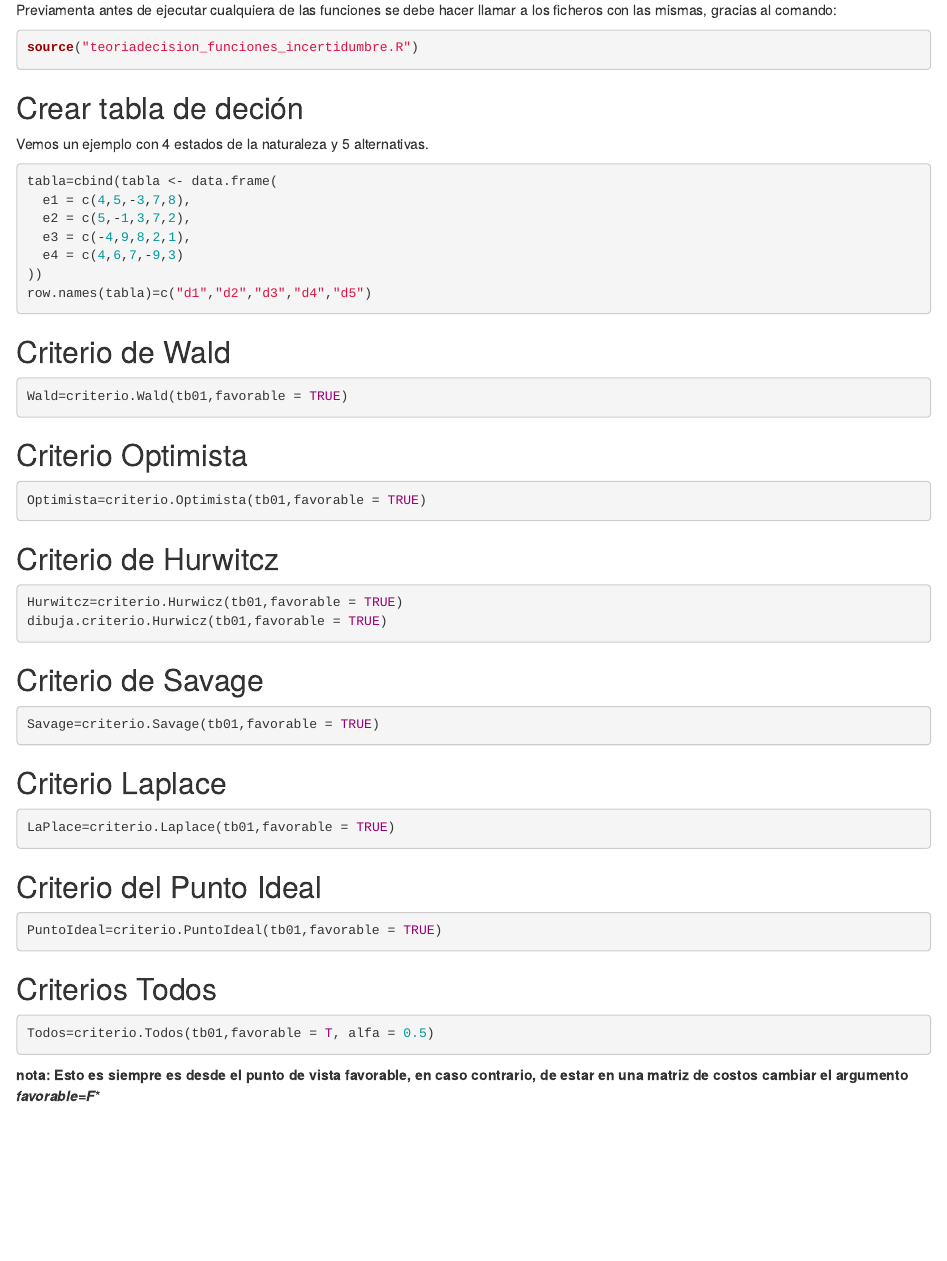
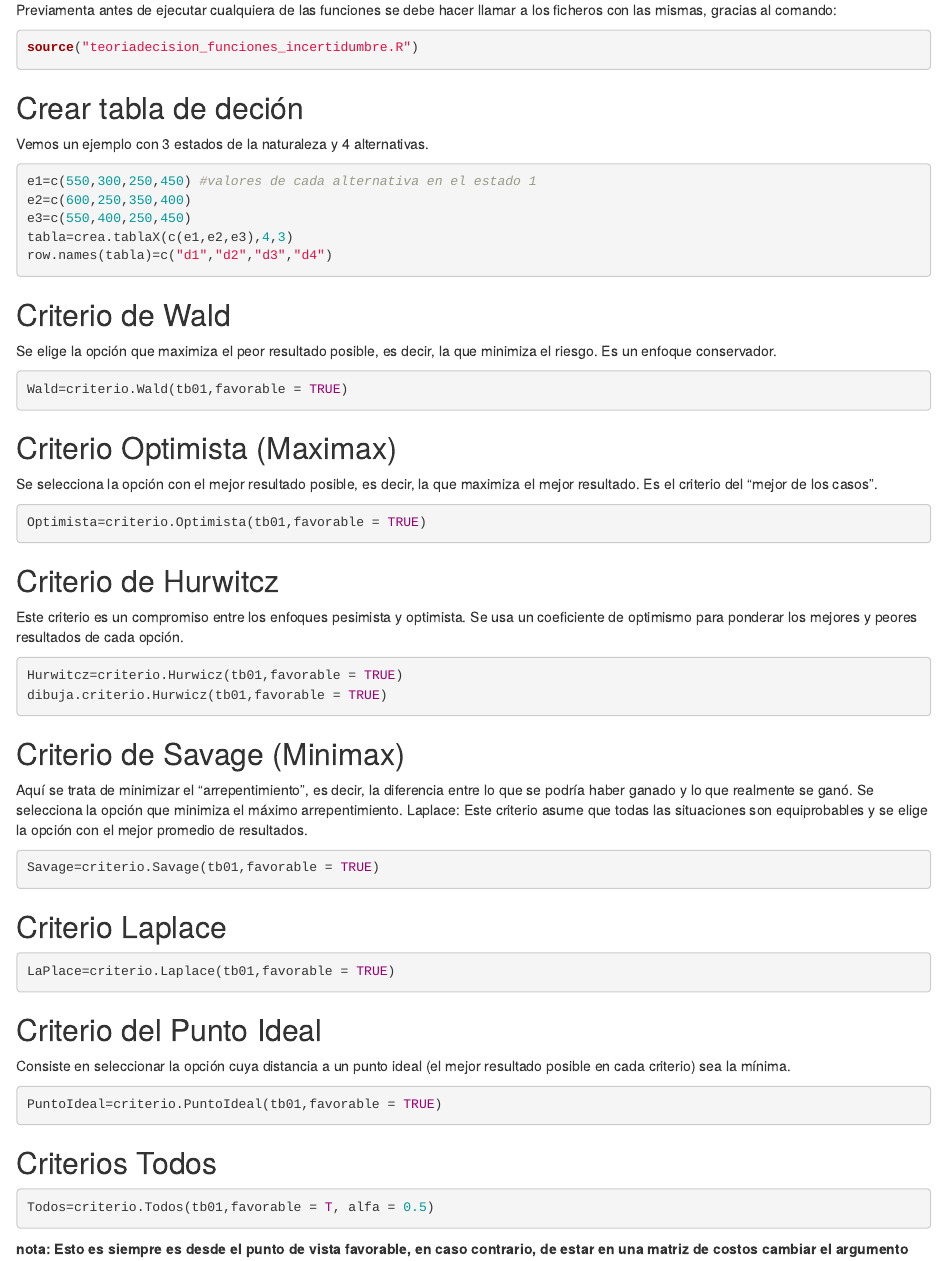
Before and after one commit to laumaydel/Parcial1, an R Markdown document (Resumen1-TD.Rmd): the page in a window 1100 px wide, from 710 px down. The pictures show the output file Resumen1-TD.html that the author committed with the source, opened offline.

Commit message:
Añadir función de crear tabla en f.incertidumbre y descripción de los criterios

````diff
--- a/Resumen1-TD.Rmd
+++ b/Resumen1-TD.Rmd
@@ -28,39 +28,37 @@ source("teoriadecision_funciones_incertidumbre.R")
 
 ## Crear tabla de deción
 
-Vemos un ejemplo con 4 estados de la naturaleza y 5 alternativas.
+Vemos un ejemplo con 3 estados de la naturaleza y 4 alternativas.
 
 ```{r,eval=FALSE}
-tabla=cbind(tabla <- data.frame(
-  e1 = c(4,5,-3,7,8),
-  e2 = c(5,-1,3,7,2),
-  e3 = c(-4,9,8,2,1),
-  e4 = c(4,6,7,-9,3)
-))
-row.names(tabla)=c("d1","d2","d3","d4","d5")
+e1=c(550,300,250,450) #valores de cada alternativa en el estado 1
+e2=c(600,250,350,400)
+e3=c(550,400,250,450)
+tabla=crea.tablaX(c(e1,e2,e3),4,3)
+row.names(tabla)=c("d1","d2","d3","d4")
 ```
 
 ## Criterio de Wald
-
+Se elige la opción que maximiza el peor resultado posible, es decir, la que minimiza el riesgo. Es un enfoque conservador.
 ```{r,eval=FALSE}
 Wald=criterio.Wald(tb01,favorable = TRUE)
 ```
 
-## Criterio Optimista
-
+## Criterio Optimista (Maximax)
+Se selecciona la opción con el mejor resultado posible, es decir, la que maximiza el mejor resultado. Es el criterio del "mejor de los casos".
 ```{r,eval=FALSE}
 Optimista=criterio.Optimista(tb01,favorable = TRUE)
 ```
 
 ## Criterio de Hurwitcz
-
+Este criterio es un compromiso entre los enfoques pesimista y optimista. Se usa un coeficiente de optimismo para ponderar los mejores y peores resultados de cada opción.
 ```{r,eval=FALSE}
 Hurwitcz=criterio.Hurwicz(tb01,favorable = TRUE)
 dibuja.criterio.Hurwicz(tb01,favorable = TRUE)
 ```
 
-## Criterio de Savage
-
+## Criterio de Savage (Minimax)
+Aquí se trata de minimizar el "arrepentimiento", es decir, la diferencia entre lo que se podría haber ganado y lo que realmente se ganó. Se selecciona la opción que minimiza el máximo arrepentimiento. Laplace: Este criterio asume que todas las situaciones son equiprobables y se elige la opción con el mejor promedio de resultados.
 ```{r,eval=FALSE}
 Savage=criterio.Savage(tb01,favorable = TRUE)
 ```
@@ -72,7 +70,7 @@ LaPlace=criterio.Laplace(tb01,favorable = TRUE)
 ```
 
 ## Criterio del Punto Ideal
-
+Consiste en seleccionar la opción cuya distancia a un punto ideal (el mejor resultado posible en cada criterio) sea la mínima.
 ```{r,eval=FALSE}
 PuntoIdeal=criterio.PuntoIdeal(tb01,favorable = TRUE)
 ```
````
Also changed, not shown: Resumen1-TD.html, Resumen1-TD.pdf.
